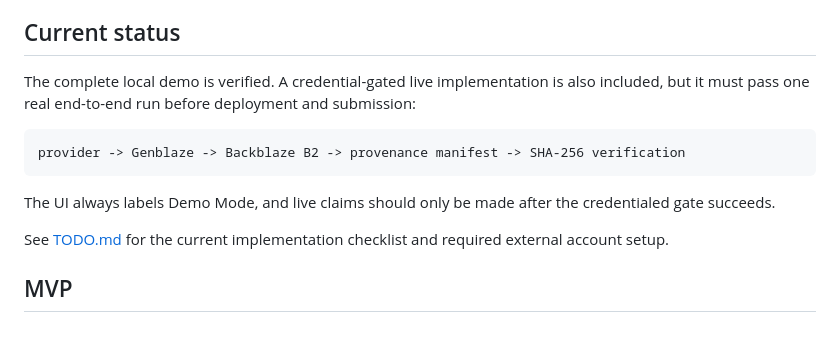
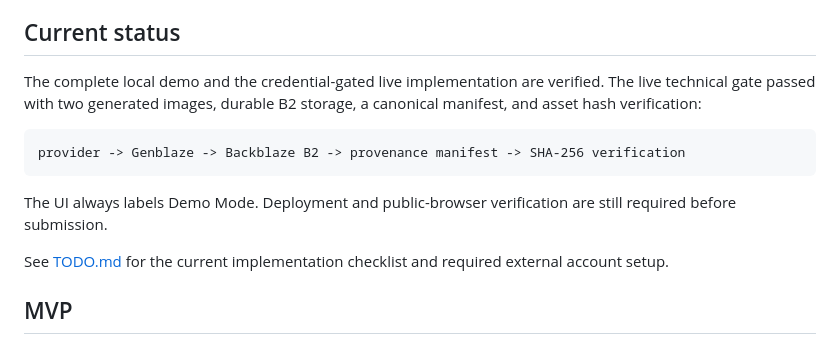
Before and after one commit to NikitaGavrilenko/backblaze-generative-media-2026, a Markdown page: README.md, the part around the change. Drawn GitHub-style.

Commit message:
Record successful live generation gate (#4)
Co-authored-by: Codex Recovery <codex-recovery@localhost>

````diff
--- a/README.md
+++ b/README.md
@@ -6,16 +6,16 @@ durable system of record for assets and manifests.
 
 ## Current status
 
-The complete local demo is verified. A credential-gated live implementation is
-also included, but it must pass one real end-to-end run before deployment and
-submission:
+The complete local demo and the credential-gated live implementation are
+verified. The live technical gate passed with two generated images, durable B2
+storage, a canonical manifest, and asset hash verification:
 
 ```text
 provider -> Genblaze -> Backblaze B2 -> provenance manifest -> SHA-256 verification
 ```
 
-The UI always labels Demo Mode, and live claims should only be made after the
-credentialed gate succeeds.
+The UI always labels Demo Mode. Deployment and public-browser verification are
+still required before submission.
 
 See [TODO.md](TODO.md) for the current implementation checklist and required
 external account setup.
````
Also changed, not shown: SUBMISSION.md (+11 -3 lines), TODO.md (+8 -8 lines).
